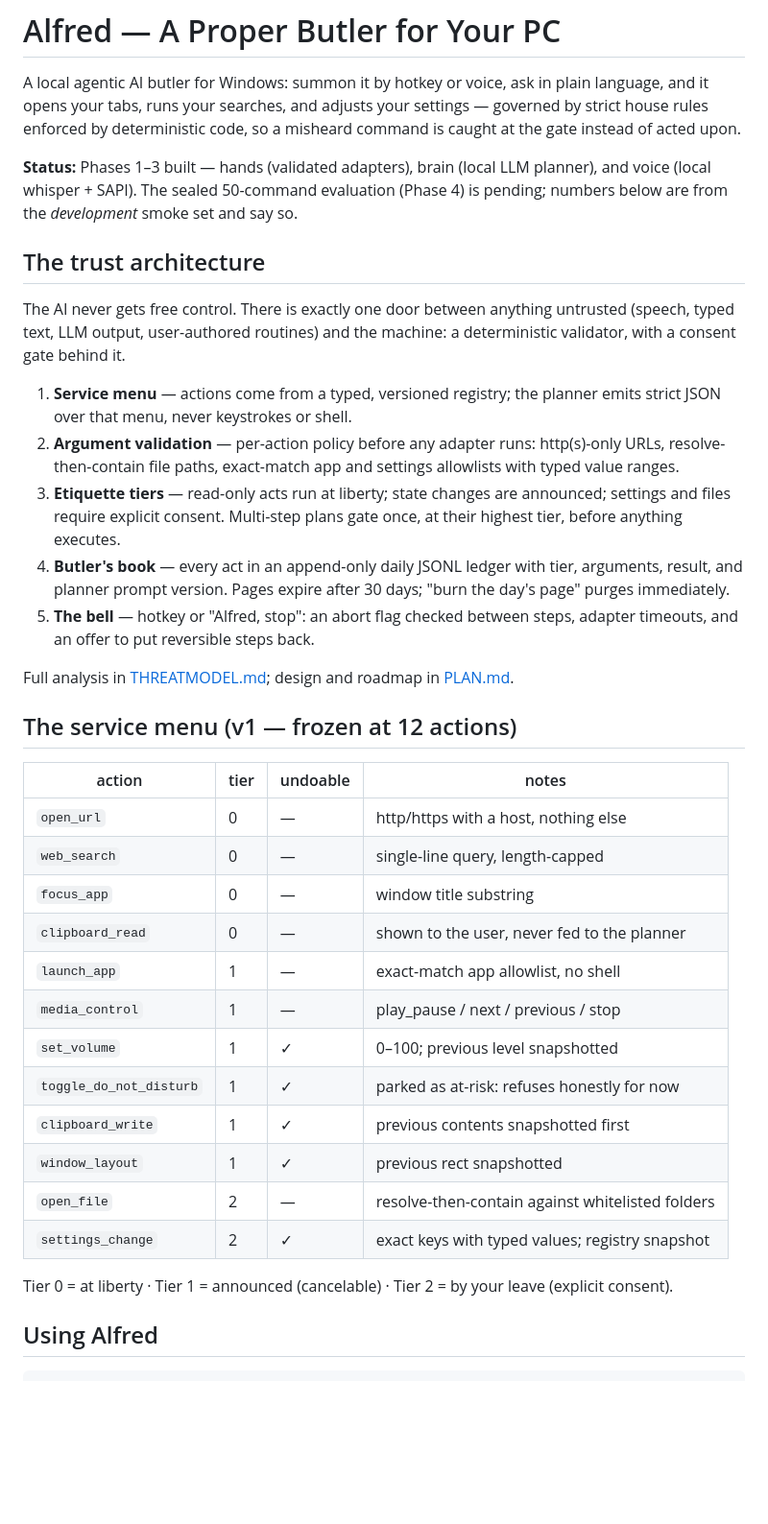
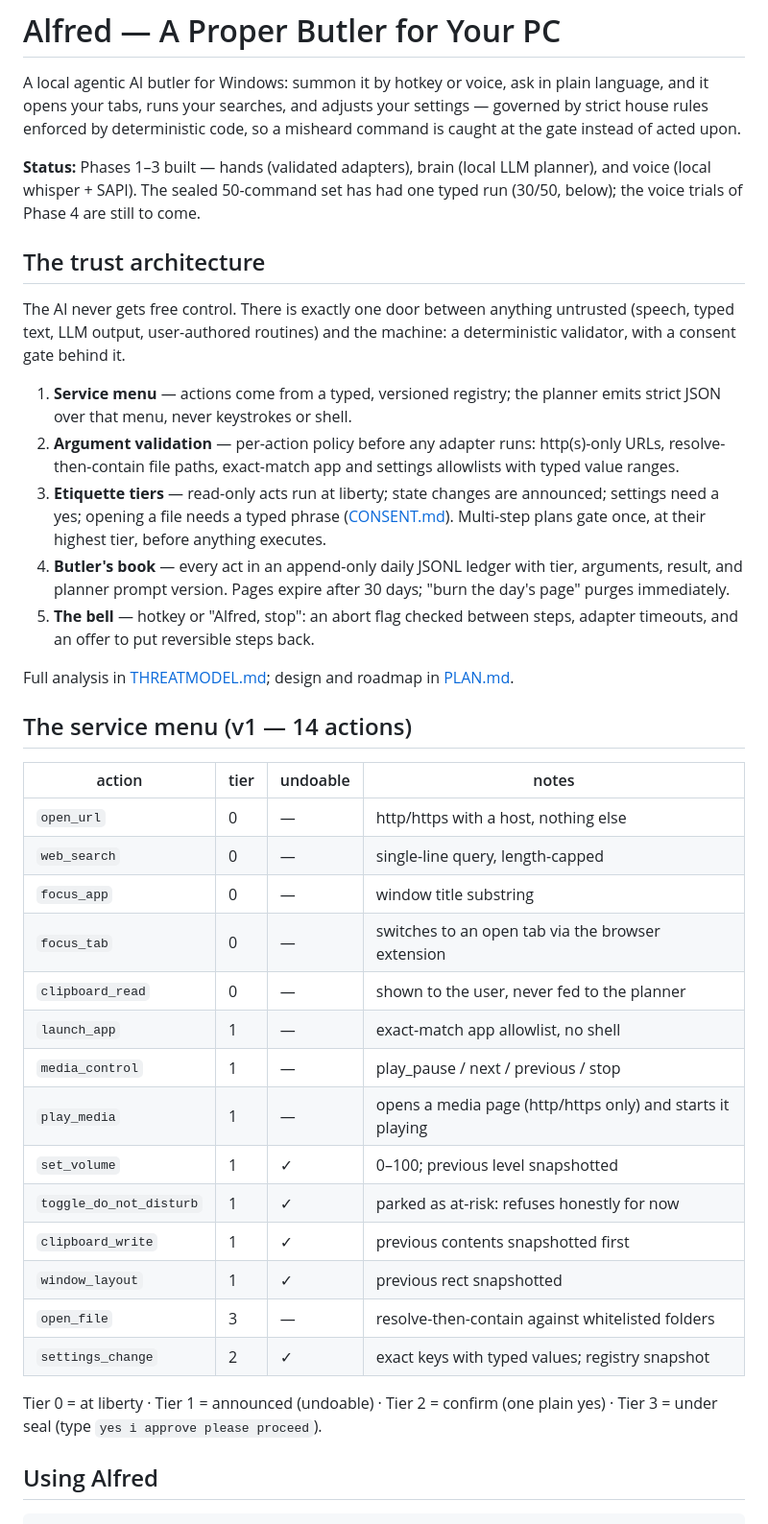
Before and after one commit to Zeref538/alfred, a Markdown page: README.md, the part around one of its changes. Shown at 96% size. GitHub-like rendering; blank space fills up the shorter version.

```diff
--- a/README.md
+++ b/README.md
@@ -6,9 +6,9 @@ settings — governed by strict house rules enforced by deterministic code, so a
 misheard command is caught at the gate instead of acted upon.
 
 **Status:** Phases 1–3 built — hands (validated adapters), brain (local LLM
-planner), and voice (local whisper + SAPI). The sealed 50-command evaluation
-(Phase 4) is pending; numbers below are from the *development* smoke set and
-say so.
+planner), and voice (local whisper + SAPI). The sealed 50-command set has
+had one typed run (30/50, below); the voice trials of Phase 4 are still to
+come.
 
 <!-- demo: drop a short screen recording (`alfred web`, ask it something,
      show a gate firing) in as `docs/demo.gif` and swap the line below for
@@ -26,7 +26,8 @@ machine: a deterministic validator, with a consent gate behind it.
    http(s)-only URLs, resolve-then-contain file paths, exact-match app and
    settings allowlists with typed value ranges.
 3. **Etiquette tiers** — read-only acts run at liberty; state changes are
-   announced; settings and files require explicit consent. Multi-step plans
+   announced; settings need a yes; opening a file needs a typed phrase
+   ([CONSENT.md](CONSENT.md)). Multi-step plans
    gate once, at their highest tier, before anything executes.
 4. **Butler's book** — every act in an append-only daily JSONL ledger with
    tier, arguments, result, and planner prompt version. Pages expire after
@@ -37,25 +38,27 @@ machine: a deterministic validator, with a consent gate behind it.
 Full analysis in [THREATMODEL.md](THREATMODEL.md); design and roadmap in
 [PLAN.md](PLAN.md).
 
-## The service menu (v1 — frozen at 12 actions)
+## The service menu (v1 — 14 actions)
 
 | action | tier | undoable | notes |
 |---|---|---|---|
 | `open_url` | 0 | — | http/https with a host, nothing else |
 | `web_search` | 0 | — | single-line query, length-capped |
 | `focus_app` | 0 | — | window title substring |
+| `focus_tab` | 0 | — | switches to an open tab via the browser extension |
 | `clipboard_read` | 0 | — | shown to the user, never fed to the planner |
 | `launch_app` | 1 | — | exact-match app allowlist, no shell |
 | `media_control` | 1 | — | play_pause / next / previous / stop |
+| `play_media` | 1 | — | opens a media page (http/https only) and starts it playing |
 | `set_volume` | 1 | ✓ | 0–100; previous level snapshotted |
 | `toggle_do_not_disturb` | 1 | ✓ | parked as at-risk: refuses honestly for now |
 | `clipboard_write` | 1 | ✓ | previous contents snapshotted first |
 | `window_layout` | 1 | ✓ | previous rect snapshotted |
-| `open_file` | 2 | — | resolve-then-contain against whitelisted folders |
+| `open_file` | 3 | — | resolve-then-contain against whitelisted folders |
 | `settings_change` | 2 | ✓ | exact keys with typed values; registry snapshot |
 
-Tier 0 = at liberty · Tier 1 = announced (cancelable) · Tier 2 = by your
-leave (explicit consent).
+Tier 0 = at liberty · Tier 1 = announced (undoable) · Tier 2 = confirm (one
+plain yes) · Tier 3 = under seal (type `yes i approve please proceed`).
 
 ## Using Alfred
 
```
Also changed, not shown: other parts of README.md (+15 -10 lines).
